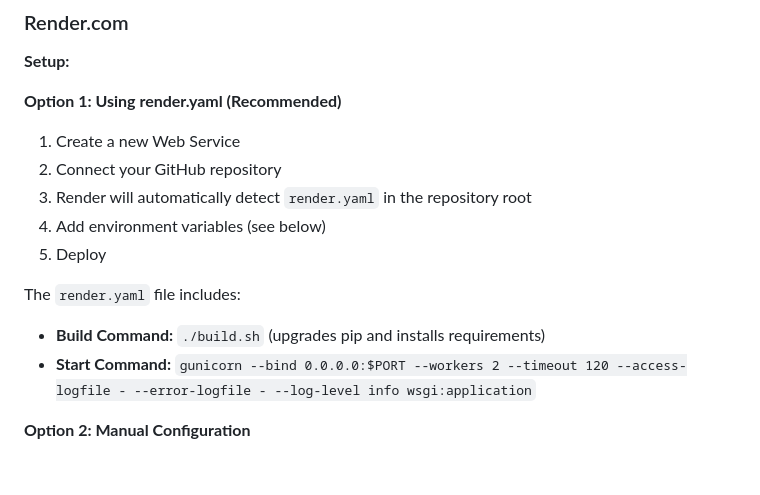
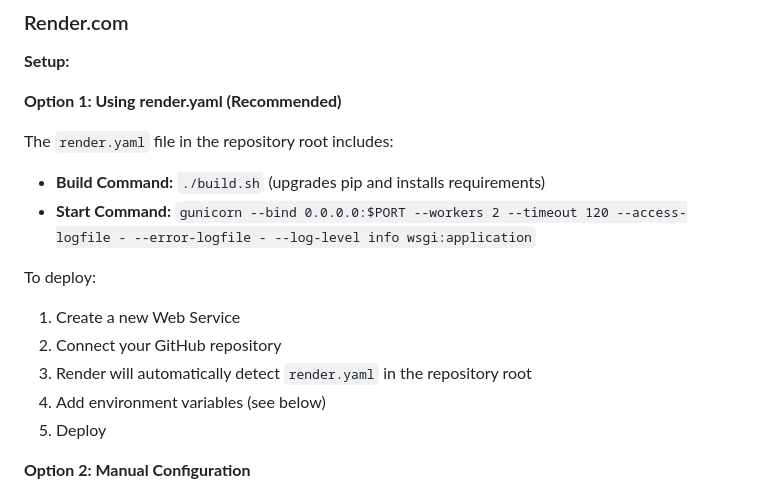
Before and after one commit to Unwrenchable/Token-scalper, a Markdown page: DEPLOYMENT.md, the part around the change. Rendered like a GitHub page; blank space fills up the shorter version.

Commit message:
Improve DEPLOYMENT.md structure for better clarity
Co-authored-by: Unwrenchable <78015550+Unwrenchable@users.noreply.github.com>

```diff
--- a/DEPLOYMENT.md
+++ b/DEPLOYMENT.md
@@ -35,15 +35,17 @@ python main.py --config production-config.json web
 **Setup:**
 
 **Option 1: Using render.yaml (Recommended)**
+
+The `render.yaml` file in the repository root includes:
+- **Build Command:** `./build.sh` (upgrades pip and installs requirements)
+- **Start Command:** `gunicorn --bind 0.0.0.0:$PORT --workers 2 --timeout 120 --access-logfile - --error-logfile - --log-level info wsgi:application`
+
+To deploy:
 1. Create a new Web Service
 2. Connect your GitHub repository
 3. Render will automatically detect `render.yaml` in the repository root
 4. Add environment variables (see below)
 5. Deploy
-
-The `render.yaml` file includes:
-- **Build Command:** `./build.sh` (upgrades pip and installs requirements)
-- **Start Command:** `gunicorn --bind 0.0.0.0:$PORT --workers 2 --timeout 120 --access-logfile - --error-logfile - --log-level info wsgi:application`
 
 **Option 2: Manual Configuration**
 1. Create a new Web Service
```
